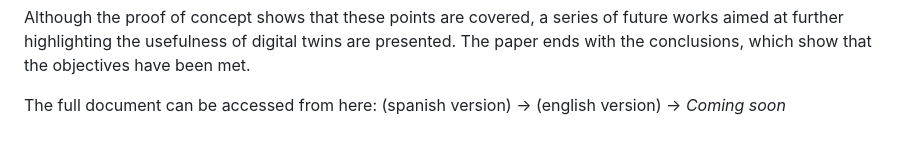
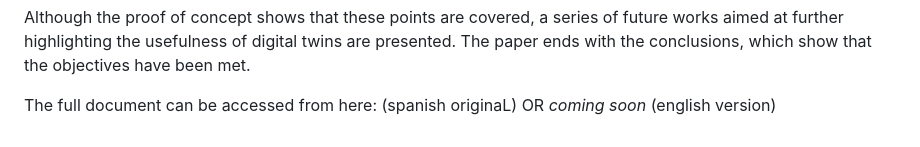
Before and after one commit to jaumeferr/HeatPump-DT, a Markdown page: README.md, the part around the change. Rendered like a GitHub page.

```diff
--- a/README.md
+++ b/README.md
@@ -15,6 +15,4 @@ Once the digital twin has been designed and implemented, a series of tests are c
 
 Although the proof of concept shows that these points are covered, a series of future works aimed at further highlighting the usefulness of digital twins are presented. The paper ends with the conclusions, which show that the objectives have been met.
 
-The full document can be accessed from here:
-(spanish version) ->
-(english version) -> *Coming soon*
+The full document can be accessed from here: (spanish originaL) OR *coming soon* (english version)
```
